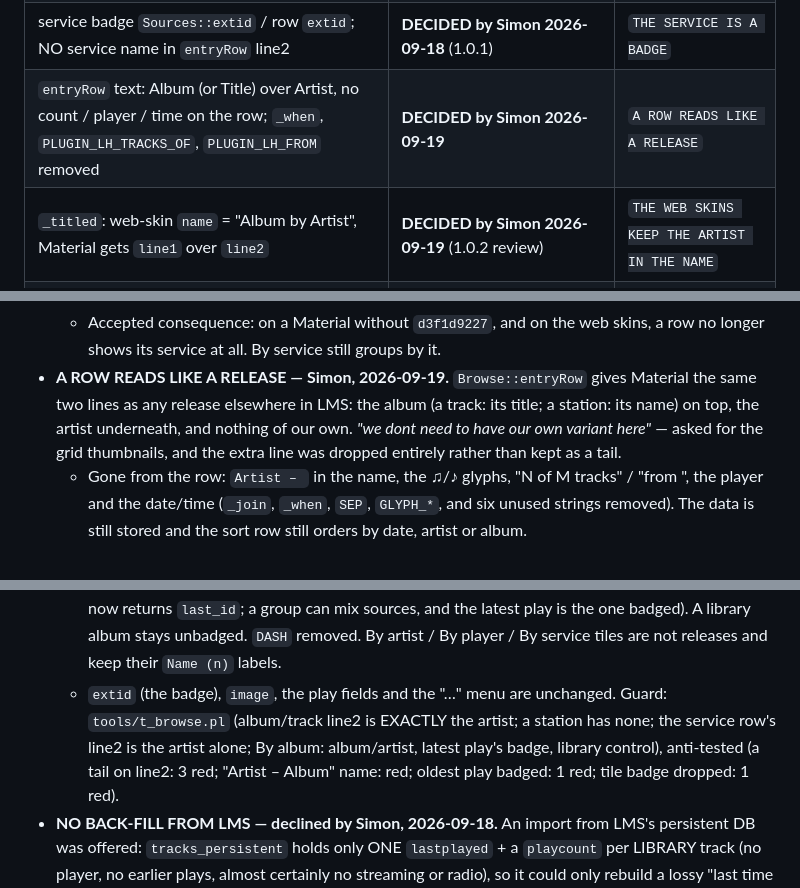
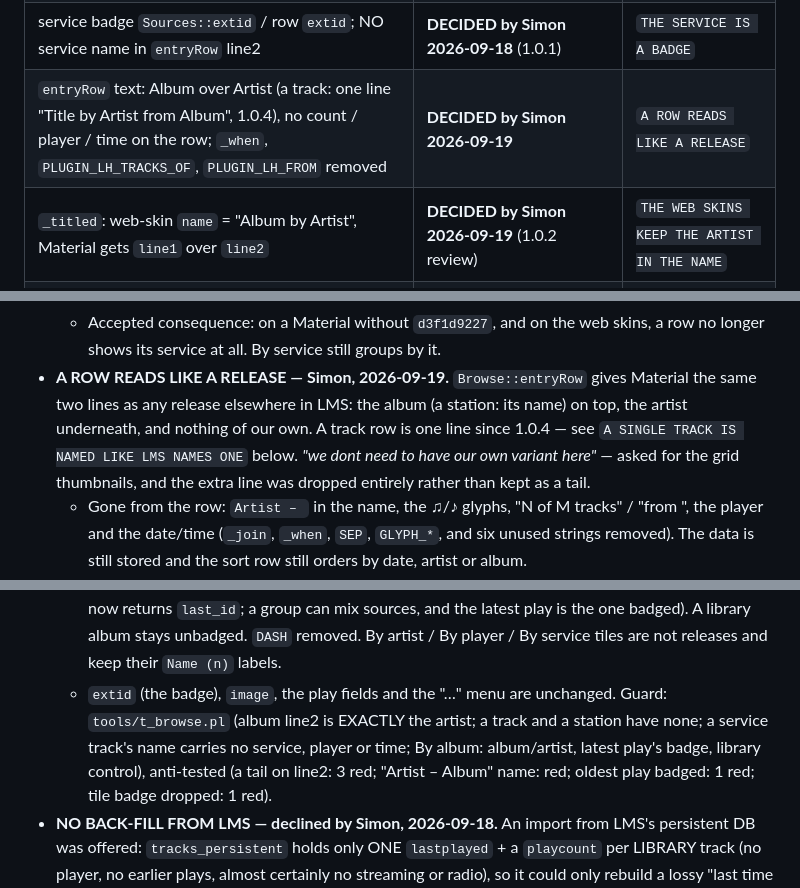
Before and after one commit to SimonArnold002/LMS-Listening-History, a Markdown page: CLAUDE.md, 3 parts joined by grey strips. Rendered like a GitHub page.

Commit message:
Ledger: a track row is one line since 1.0.4
Co-Authored-By: Claude Opus 5 <noreply@anthropic.com>

```diff
--- a/CLAUDE.md
+++ b/CLAUDE.md
@@ -34,7 +34,7 @@ grep -n "_record\|album_key" CLAUDE.md
 | `ORDER BY … id DESC` tie-break untestable | known; index gives the same order | `THE TIE-BREAK CANNOT BE PINNED` |
 | `LIST_CAP` 1000 per browse list | deliberate, and says so on the list | `LIST_CAP` |
 | service badge `Sources::extid` / row `extid`; NO service name in `entryRow` line2 | **DECIDED by Simon 2026-09-18** (1.0.1) | `THE SERVICE IS A BADGE` |
-| `entryRow` text: Album (or Title) over Artist, no count / player / time on the row; `_when`, `PLUGIN_LH_TRACKS_OF`, `PLUGIN_LH_FROM` removed | **DECIDED by Simon 2026-09-19** | `A ROW READS LIKE A RELEASE` |
+| `entryRow` text: Album over Artist (a track: one line "Title by Artist from Album", 1.0.4), no count / player / time on the row; `_when`, `PLUGIN_LH_TRACKS_OF`, `PLUGIN_LH_FROM` removed | **DECIDED by Simon 2026-09-19** | `A ROW READS LIKE A RELEASE` |
 | `_titled`: web-skin `name` = "Album by Artist", Material gets `line1` over `line2` | **DECIDED by Simon 2026-09-19** (1.0.2 review) | `THE WEB SKINS KEEP THE ARTIST IN THE NAME` |
 | `_trackName`: a single-track row is ONE line "Title by Artist from Album", as LMS names a favourite track | **DECIDED by Simon 2026-09-19** | `A SINGLE TRACK IS NAMED LIKE LMS NAMES ONE` |
 | back-fill from LMS's own play data (`tracks_persistent` lastplayed/playcount) | **DECLINED by Simon 2026-09-18** | `NO BACK-FILL FROM LMS` |
@@ -130,8 +130,9 @@ can be DISPROVEN. Closing a round is not a suppression.
   - Accepted consequence: on a Material without `d3f1d9227`, and on the web skins, a row no longer
     shows its service at all. By service still groups by it.
 - **A ROW READS LIKE A RELEASE — Simon, 2026-09-19.** `Browse::entryRow` gives Material the same two
-  lines as any release elsewhere in LMS: the album (a track: its title; a station: its name) on top, the
-  artist underneath, and nothing of our own. *"we dont need to have our own variant here"* — asked for the
+  lines as any release elsewhere in LMS: the album (a station: its name) on top, the artist underneath,
+  and nothing of our own. A track row is one line since 1.0.4 — see `A SINGLE TRACK IS NAMED LIKE LMS
+  NAMES ONE` below. *"we dont need to have our own variant here"* — asked for the
   grid thumbnails, and the extra line was dropped entirely rather than kept as a tail.
   - Gone from the row: `Artist – ` in the name, the ♫/♪ glyphs, "N of M tracks" / "from <album>", the
     player and the date/time (`_join`, `_when`, `SEP`, `GLYPH_*`, and six unused strings removed). The
@@ -158,8 +159,8 @@ can be DISPROVEN. Closing a round is not a suppression.
     unbadged. `DASH` removed. By artist / By player / By service tiles are not releases and keep their
     `Name (n)` labels.
   - `extid` (the badge), `image`, the play fields and the "…" menu are unchanged.
-  Guard: `tools/t_browse.pl` (album/track line2 is EXACTLY the artist; a station has none; the service row's
-  line2 is the artist alone; By album: album/artist, latest play's badge, library control), anti-tested
+  Guard: `tools/t_browse.pl` (album line2 is EXACTLY the artist; a track and a station have none; a service track's
+  name carries no service, player or time; By album: album/artist, latest play's badge, library control), anti-tested
   (a tail on line2: 3 red; "Artist – Album" name: red; oldest play badged: 1 red; tile badge dropped: 1 red).
 - **NO BACK-FILL FROM LMS — declined by Simon, 2026-09-18.** An import from LMS's persistent DB
   was offered: `tracks_persistent` holds only ONE `lastplayed` + a `playcount` per LIBRARY track
```
Also changed, not shown: other parts of CLAUDE.md (+1 -1 lines).
